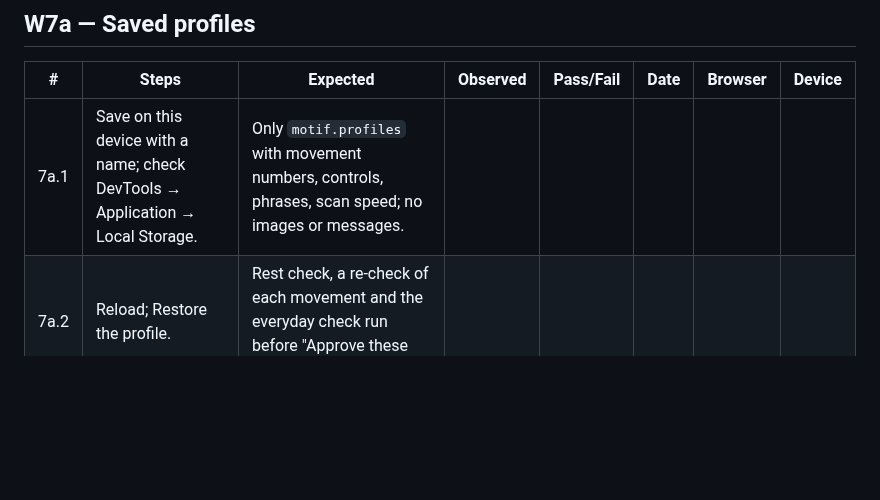
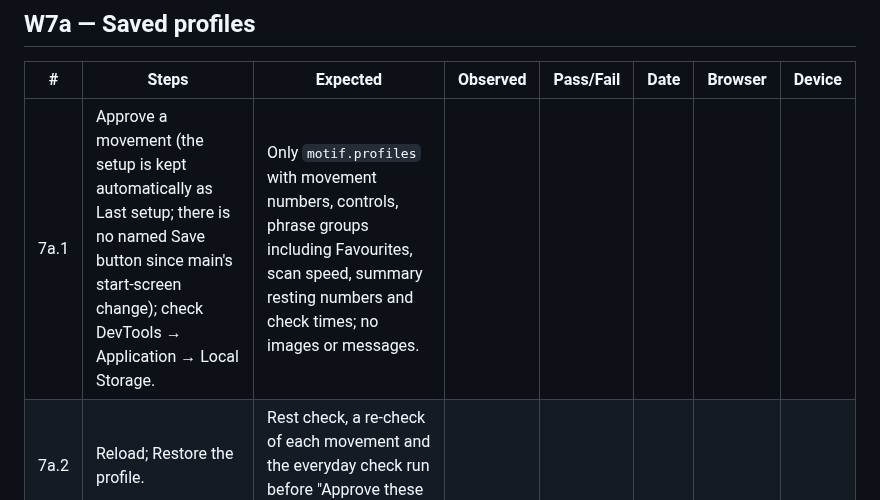
Before and after one commit to VZhou07/Motif, a Markdown page: ACCEPTANCE.md, the part around the change. Drawn GitHub-style; blank space fills up the shorter version.

```diff
--- a/ACCEPTANCE.md
+++ b/ACCEPTANCE.md
@@ -69,7 +69,7 @@ Setup before starting: `npm ci`, `npm run setup:assets`, `npm run build`, `npm r
 
 | # | Steps | Expected | Observed | Pass/Fail | Date | Browser | Device |
 |---|---|---|---|---|---|---|---|
-| 7a.1 | Save on this device with a name; check DevTools → Application → Local Storage. | Only `motif.profiles` with movement numbers, controls, phrases, scan speed; no images or messages. | | | | | |
+| 7a.1 | Approve a movement (the setup is kept automatically as Last setup; there is no named Save button since main's start-screen change); check DevTools → Application → Local Storage. | Only `motif.profiles` with movement numbers, controls, phrase groups including Favourites, scan speed, summary resting numbers and check times; no images or messages. | | | | | |
 | 7a.2 | Reload; Restore the profile. | Rest check, a re-check of each movement and the everyday check run before "Approve these controls". | | | | | |
 | 7a.3 | Restore after moving the camera or changing lighting a lot. | Either passes the re-checks or fails honestly ("does not fit today's rest"). | | | | | |
 | 7a.4 | Delete one profile; Delete all. | Each asks for confirmation; removed from Local Storage. | | | | | |
```
Also changed, not shown: reasoning.md (+6 -0 lines).
